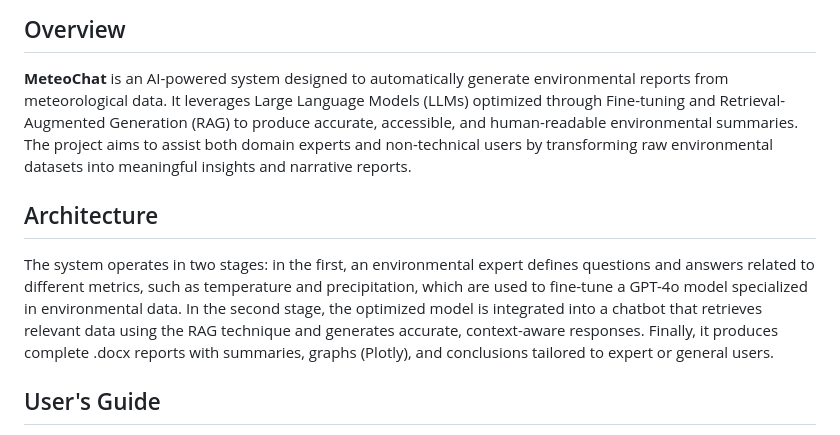
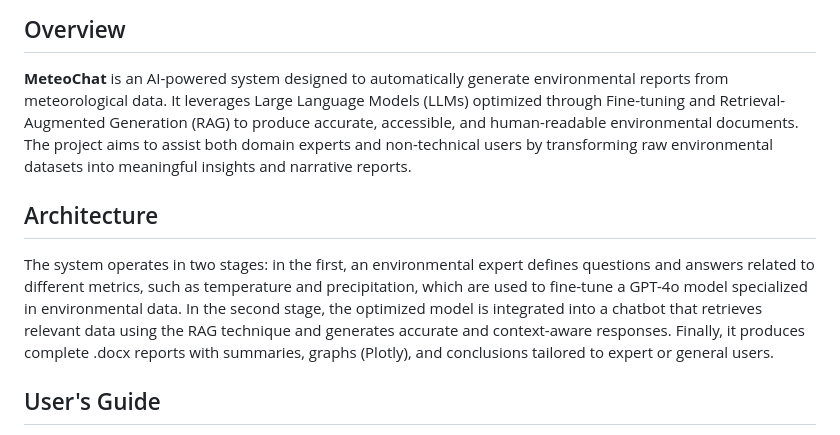
Before and after one commit to djinfouma/meteochat, a Markdown page: README.md, the part around the change. Rendered like a GitHub page.

Commit message:
Revise README for clarity and readability
Updated terminology from 'environmental summaries' to 'environmental documents' for clarity. Improved sentence structure for better readability.

```diff
--- a/README.md
+++ b/README.md
@@ -3,11 +3,11 @@
 ## Overview
 
 **MeteoChat** is an AI-powered system designed to automatically generate environmental reports from meteorological data.
-It leverages Large Language Models (LLMs) optimized through Fine-tuning and Retrieval-Augmented Generation (RAG) to produce accurate, accessible, and human-readable environmental summaries. The project aims to assist both domain experts and non-technical users by transforming raw environmental datasets into meaningful insights and narrative reports.
+It leverages Large Language Models (LLMs) optimized through Fine-tuning and Retrieval-Augmented Generation (RAG) to produce accurate, accessible, and human-readable environmental documents. The project aims to assist both domain experts and non-technical users by transforming raw environmental datasets into meaningful insights and narrative reports.
 
 ## Architecture
 
-The system operates in two stages: in the first, an environmental expert defines questions and answers related to different metrics, such as temperature and precipitation, which are used to fine-tune a GPT-4o model specialized in environmental data. In the second stage, the optimized model is integrated into a chatbot that retrieves relevant data using the RAG technique and generates accurate, context-aware responses. Finally, it produces complete .docx reports with summaries, graphs (Plotly), and conclusions tailored to expert or general users.
+The system operates in two stages: in the first, an environmental expert defines questions and answers related to different metrics, such as temperature and precipitation, which are used to fine-tune a GPT-4o model specialized in environmental data. In the second stage, the optimized model is integrated into a chatbot that retrieves relevant data using the RAG technique and generates accurate and context-aware responses. Finally, it produces complete .docx reports with summaries, graphs (Plotly), and conclusions tailored to expert or general users.
 
 ## User's Guide
 
```
